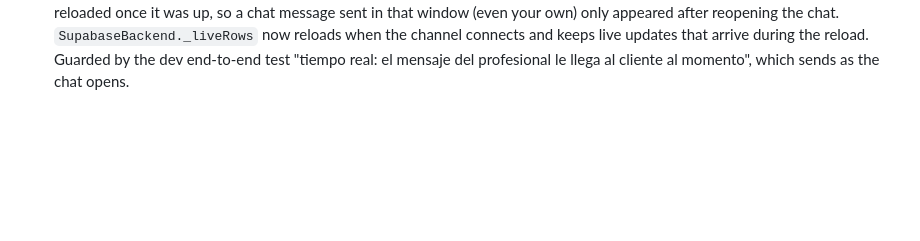
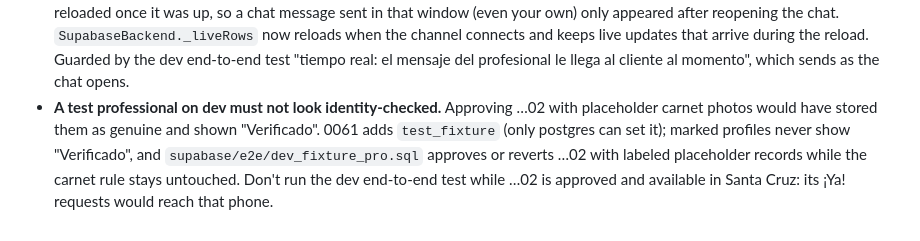
Before and after one commit to suarezhy/HandiManYa-, a Markdown page: docs/LESSONS.md, the part around the change. GitHub-like rendering; blank space fills up the shorter version.

Commit message:
LESSONS: profesional de prueba en dev
Co-Authored-By: Claude Opus 5.5 <noreply@anthropic.com>
Claude-Session: https://claude.ai/code/session_01DeCF69djLMxZWpDQKuzya6

```diff
--- a/docs/LESSONS.md
+++ b/docs/LESSONS.md
@@ -23,3 +23,4 @@ One line per confirmed mistake: what went wrong, the rule now, and the test that
 - **Suspending someone must also stop what they already have open.** Suspension took a professional out of search and ¡Ya!, but their accepted bookings stayed live: they could still go "en camino" and see the address. 0047 cancels unstarted bookings on suspension (both sides), blocks non-approved professionals in the database, and hides addresses. Guarded by `99p_inactive_professional_tests.sql`.
 - **A new column must also be in the app's `select`.** 0049 added `service_problems.opens_category_id`, the demo data had it, and every widget test passed, but `SupabaseBackend.problems()` listed its columns and left it out. On dev, "Grúa" in Mecánica was a plain option the server rejects. Found by the dev end-to-end test ("catálogo: … Grúa en Mecánica lleva al servicio de grúa"), which now guards it.
 - **Supabase `.stream()` reads once, before its channel connects.** The live channel took more than 2 seconds on dev, and nothing reloaded once it was up, so a chat message sent in that window (even your own) only appeared after reopening the chat. `SupabaseBackend._liveRows` now reloads when the channel connects and keeps live updates that arrive during the reload. Guarded by the dev end-to-end test "tiempo real: el mensaje del profesional le llega al cliente al momento", which sends as the chat opens.
+- **A test professional on dev must not look identity-checked.** Approving …02 with placeholder carnet photos would have stored them as genuine and shown "Verificado". 0061 adds `test_fixture` (only postgres can set it); marked profiles never show "Verificado", and `supabase/e2e/dev_fixture_pro.sql` approves or reverts …02 with labeled placeholder records while the carnet rule stays untouched. Don't run the dev end-to-end test while …02 is approved and available in Santa Cruz: its ¡Ya! requests would reach that phone.
```
